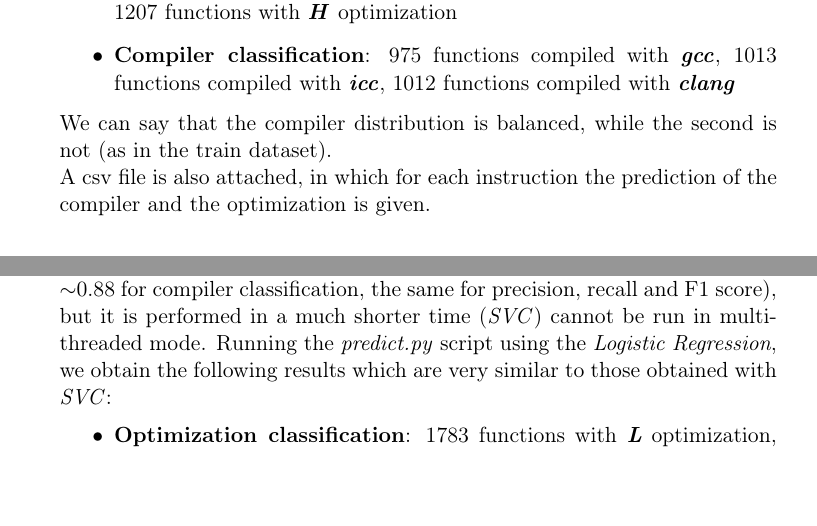
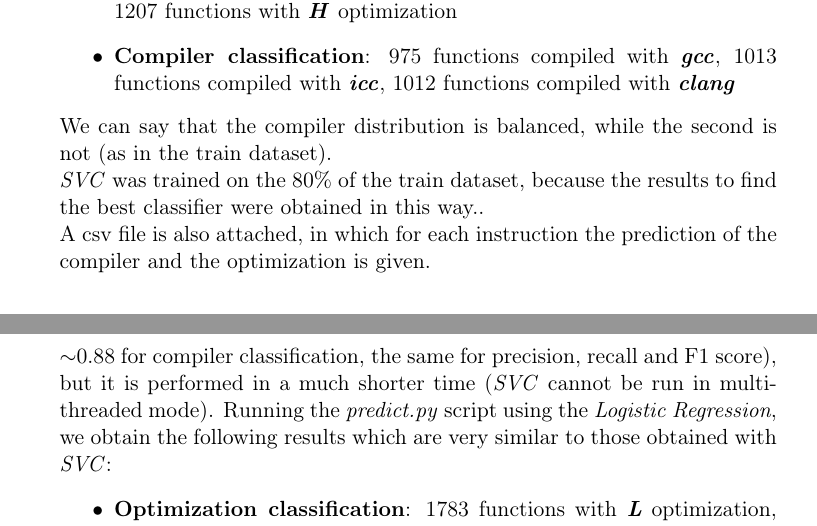
Before and after one commit to m4rcocosta/ML-Homeworks, a LaTeX document (report/report.tex): two parts of pages 7 and 11 of 12 before the commit and two parts of pages 7 and 12 of 12 after it, joined at a grey line, cut so that both start at the same text, the shorter picture padded with empty space. Compiled offline with pdfLaTeX.

Commit message:
Improved report

```diff
--- a/report/report.tex
+++ b/report/report.tex
@@ -185,6 +185,7 @@ Results:
 	\item \textbf{Compiler classification}: 975 functions compiled with \textbf{\textit{gcc}}, 1013 functions compiled with \textbf{\textit{icc}}, 1012 functions compiled with \textbf{\textit{clang}}
 \end{itemize}
 We can say that the compiler distribution is balanced, while the second is not (as in the train dataset). \\
+\textit{SVC} was trained on the 80\% of the train dataset, because the results to find the best classifier were obtained in this way.. \\
 A csv file is also attached, in which for each instruction the prediction of the compiler and the optimization is given.
 
 \section{Code}
```
Also changed, not shown: report/report.pdf, report/report.tex (2 more changed lines).
